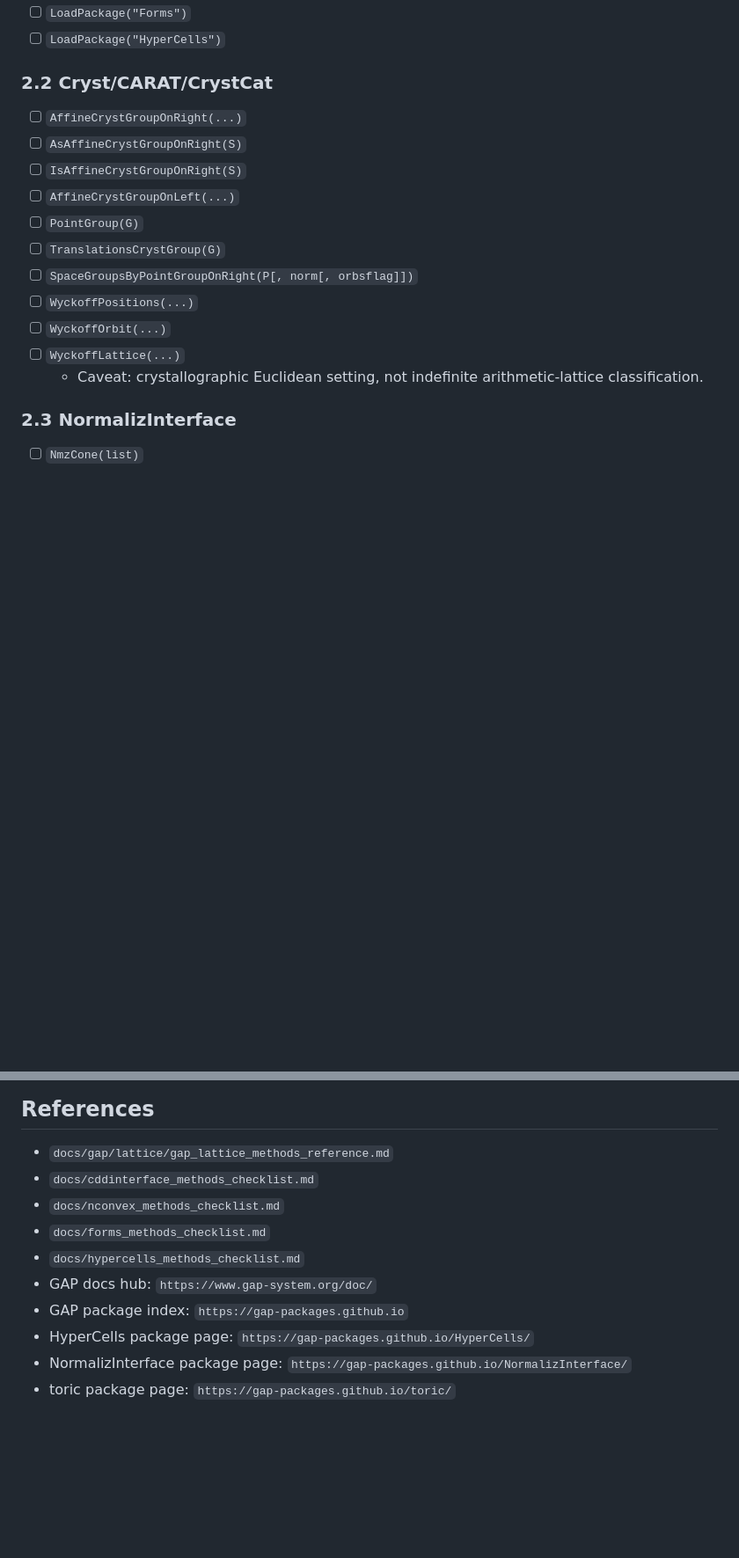
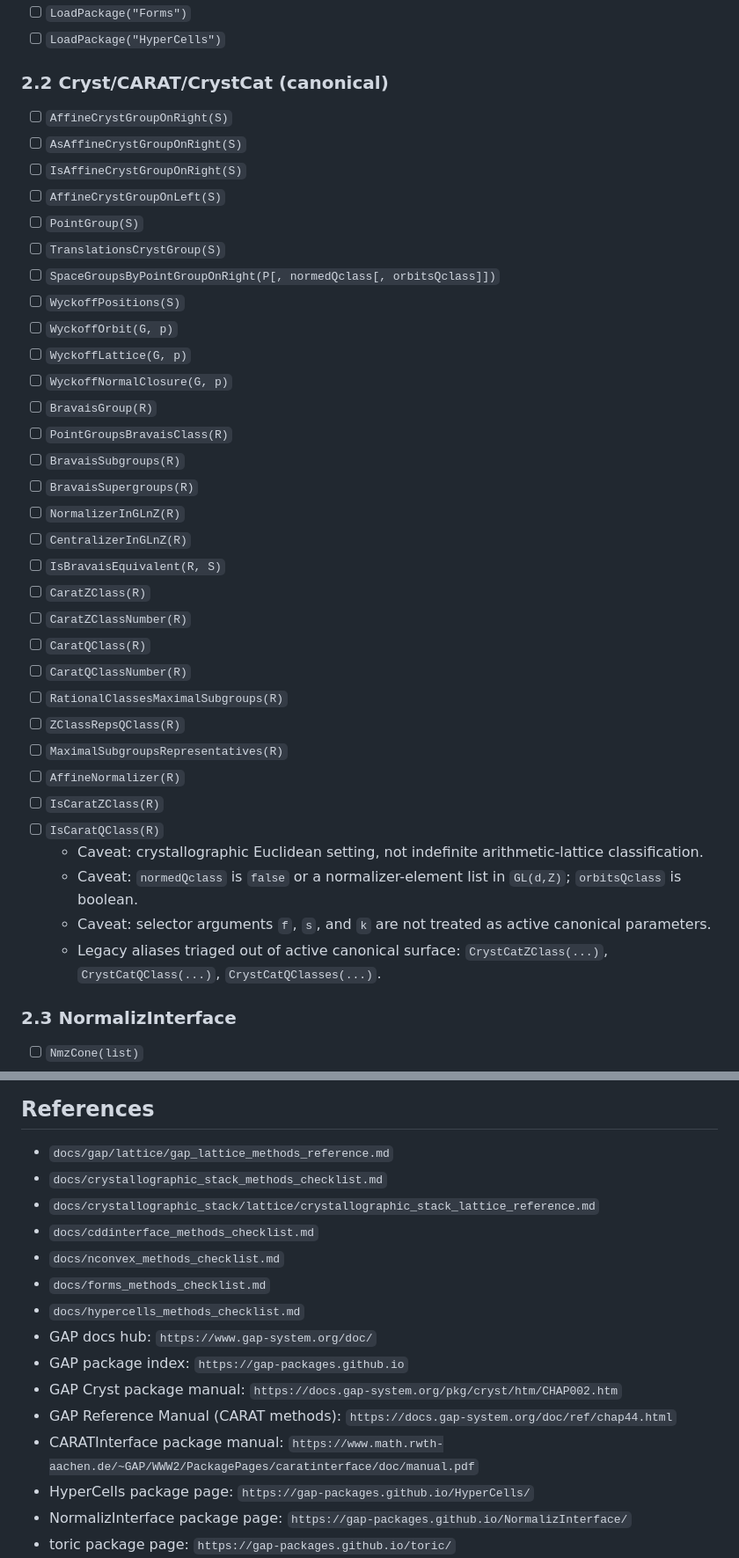
Before and after one commit to dzackgarza/lattice_interface, a Markdown page: docs/gap_methods_checklist.md, 2 parts joined by grey strips. Shown at 88% size. Rendered like a GitHub page; blank space fills up the shorter version.

Commit message:
docs: reconcile GAP crystallographic signatures with canonical contracts

```diff
--- a/docs/gap_methods_checklist.md
+++ b/docs/gap_methods_checklist.md
@@ -56,19 +56,40 @@ Check a box when there is at least one `method:` tagged test covering that metho
 - [ ] `LoadPackage("Forms")`
 - [ ] `LoadPackage("HyperCells")`
 
-### 2.2 Cryst/CARAT/CrystCat
+### 2.2 Cryst/CARAT/CrystCat (canonical)
 
-- [ ] `AffineCrystGroupOnRight(...)`
+- [ ] `AffineCrystGroupOnRight(S)`
 - [ ] `AsAffineCrystGroupOnRight(S)`
 - [ ] `IsAffineCrystGroupOnRight(S)`
-- [ ] `AffineCrystGroupOnLeft(...)`
-- [ ] `PointGroup(G)`
-- [ ] `TranslationsCrystGroup(G)`
-- [ ] `SpaceGroupsByPointGroupOnRight(P[, norm[, orbsflag]])`
-- [ ] `WyckoffPositions(...)`
-- [ ] `WyckoffOrbit(...)`
-- [ ] `WyckoffLattice(...)`
+- [ ] `AffineCrystGroupOnLeft(S)`
+- [ ] `PointGroup(S)`
+- [ ] `TranslationsCrystGroup(S)`
+- [ ] `SpaceGroupsByPointGroupOnRight(P[, normedQclass[, orbitsQclass]])`
+- [ ] `WyckoffPositions(S)`
+- [ ] `WyckoffOrbit(G, p)`
+- [ ] `WyckoffLattice(G, p)`
+- [ ] `WyckoffNormalClosure(G, p)`
+- [ ] `BravaisGroup(R)`
+- [ ] `PointGroupsBravaisClass(R)`
+- [ ] `BravaisSubgroups(R)`
+- [ ] `BravaisSupergroups(R)`
+- [ ] `NormalizerInGLnZ(R)`
+- [ ] `CentralizerInGLnZ(R)`
+- [ ] `IsBravaisEquivalent(R, S)`
+- [ ] `CaratZClass(R)`
+- [ ] `CaratZClassNumber(R)`
+- [ ] `CaratQClass(R)`
+- [ ] `CaratQClassNumber(R)`
+- [ ] `RationalClassesMaximalSubgroups(R)`
+- [ ] `ZClassRepsQClass(R)`
+- [ ] `MaximalSubgroupsRepresentatives(R)`
+- [ ] `AffineNormalizer(R)`
+- [ ] `IsCaratZClass(R)`
+- [ ] `IsCaratQClass(R)`
   - Caveat: crystallographic Euclidean setting, not indefinite arithmetic-lattice classification.
+  - Caveat: `normedQclass` is `false` or a normalizer-element list in `GL(d,Z)`; `orbitsQclass` is boolean.
+  - Caveat: selector arguments `f`, `s`, and `k` are not treated as active canonical parameters.
+  - Legacy aliases triaged out of active canonical surface: `CrystCatZClass(...)`, `CrystCatQClass(...)`, `CrystCatQClasses(...)`.
 
 ### 2.3 NormalizInterface
 
@@ -197,12 +218,17 @@ Check a box when there is at least one `method:` tagged test covering that metho
 ## References
 
 - `docs/gap/lattice/gap_lattice_methods_reference.md`
+- `docs/crystallographic_stack_methods_checklist.md`
+- `docs/crystallographic_stack/lattice/crystallographic_stack_lattice_reference.md`
 - `docs/cddinterface_methods_checklist.md`
 - `docs/nconvex_methods_checklist.md`
 - `docs/forms_methods_checklist.md`
 - `docs/hypercells_methods_checklist.md`
 - GAP docs hub: `https://www.gap-system.org/doc/`
 - GAP package index: `https://gap-packages.github.io`
+- GAP Cryst package manual: `https://docs.gap-system.org/pkg/cryst/htm/CHAP002.htm`
+- GAP Reference Manual (CARAT methods): `https://docs.gap-system.org/doc/ref/chap44.html`
+- CARATInterface package manual: `https://www.math.rwth-aachen.de/~GAP/WWW2/PackagePages/caratinterface/doc/manual.pdf`
 - HyperCells package page: `https://gap-packages.github.io/HyperCells/`
 - NormalizInterface package page: `https://gap-packages.github.io/NormalizInterface/`
 - toric package page: `https://gap-packages.github.io/toric/`
```
Also changed, not shown: docs/TODO.md (+3 -0 lines), 1 other file.
